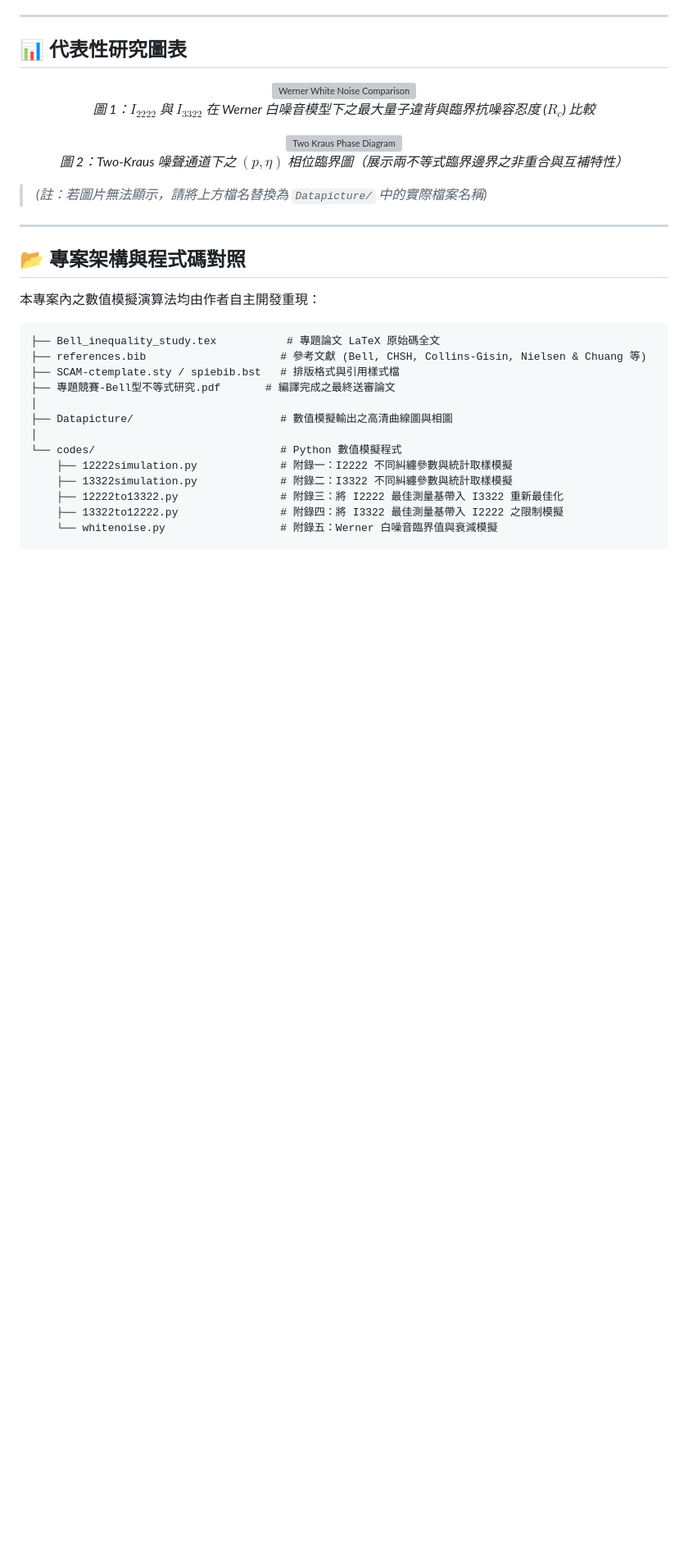
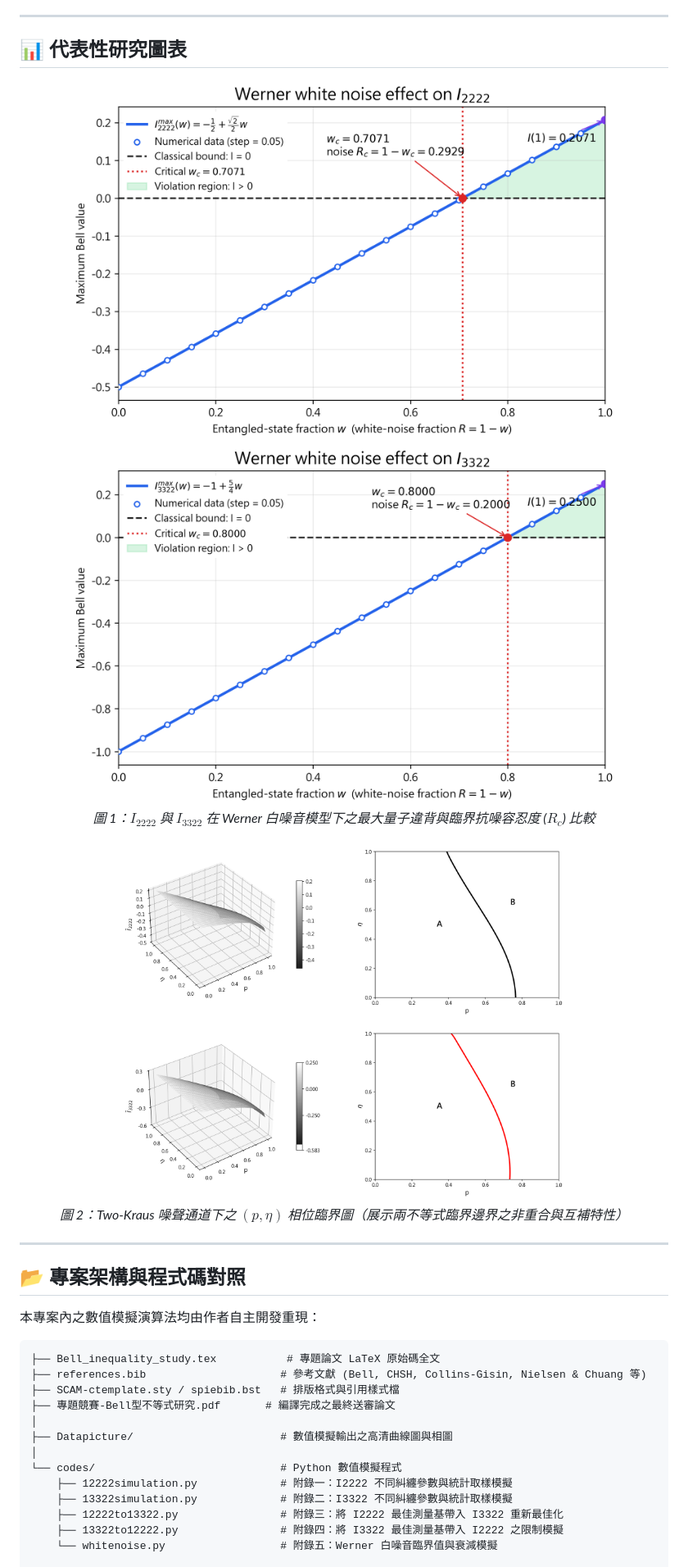
Before and after one commit to spectre940105/2026-senior-project-bell-inequality, a Markdown page: README.md, the part around the change. Shown at 82% size. Rendered like a GitHub page; blank space fills up the shorter version; grey boxes are pictures that could not be loaded.

```diff
--- a/README.md
+++ b/README.md
@@ -54,16 +54,17 @@ Bell 不等式是檢驗局域隱變量模型與量子力學非定域關聯的核
 ## 📊 代表性研究圖表
 
 <div align="center">
-  <img src="Datapicture/各雜訊下之Bell不等式比較.png" alt="Werner White Noise Comparison" width="85%">
+  <img src="Datapicture/I2222_vs_w.png" alt="Werner White Noise Comparison" width="85%">
+  <img src="Datapicture/I3322_vs_w.png" alt="Werner White Noise Comparison" width="85%">
   <p><em>圖 1：$I_{2222}$ 與 $I_{3322}$ 在 Werner 白噪音模型下之最大量子違背與臨界抗噪容忍度 ($R_c$) 比較</em></p>
 </div>
 
 <div align="center">
-  <img src="Datapicture/相位圖比較.png" alt="Two Kraus Phase Diagram" width="70%">
+  <img src="Datapicture/I2222_figure_3.png" alt="Two Kraus Phase Diagram" width="70%">
+  <img src="Datapicture/I3322_figure_3.png" alt="Two Kraus Phase Diagram" width="70%">
   <p><em>圖 2：Two-Kraus 噪聲通道下之 $(p, \eta)$ 相位臨界圖（展示兩不等式臨界邊界之非重合與互補特性）</em></p>
 </div>
 
-> *(註：若圖片無法顯示，請將上方檔名替換為 `Datapicture/` 中的實際檔案名稱)*
 
 ---
 
```
